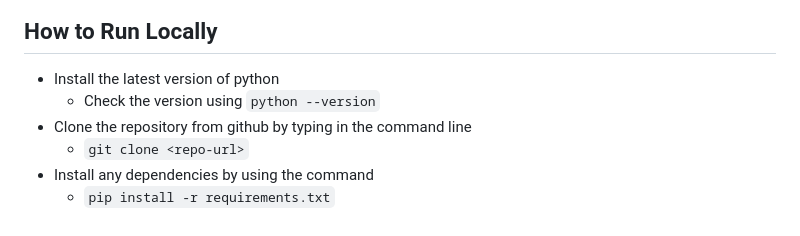
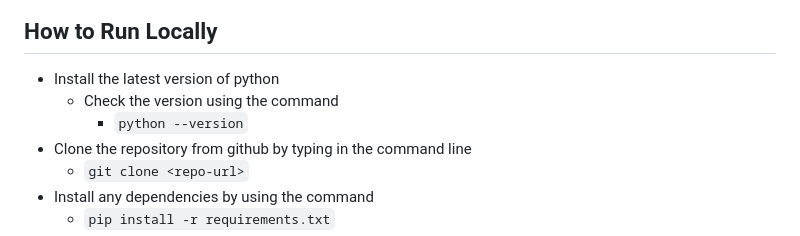
Before and after one commit to steph-xue/email, a Markdown page: README.md, the part around the change. Drawn GitHub-style.

````diff
--- a/README.md
+++ b/README.md
@@ -86,7 +86,8 @@ The email project allows the user to view their mailbox and send emails in a ema
 
 ## How to Run Locally
 - Install the latest version of python
-    - Check the version using ```python --version```
+    - Check the version using the command
+        - ```python --version```
 - Clone the repository from github by typing in the command line
     - ```git clone <repo-url>```
 - Install any dependencies by using the command
````
